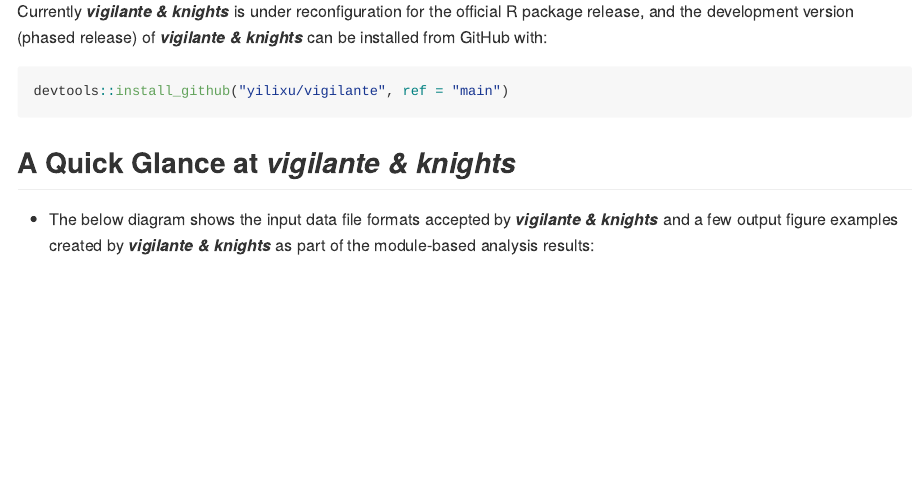
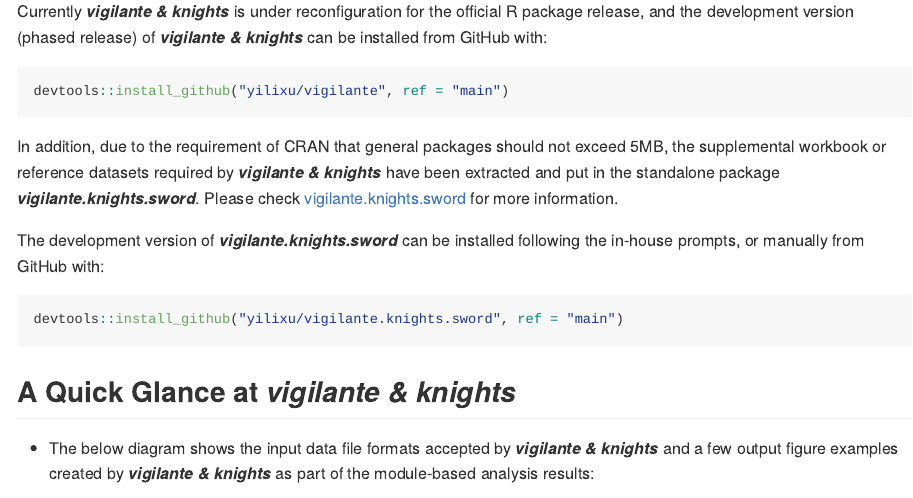
Before and after one commit to yilixu/vigilante, an R Markdown document (README.Rmd): the page in a window 1100 px wide, from 390 px down. Rendered offline with R 4.5, knitr and Pandoc, with nearby package versions.

Commit message:
Updating Supplemental Package

````diff
--- a/README.Rmd
+++ b/README.Rmd
@@ -28,6 +28,14 @@
 devtools::install_github("yilixu/vigilante", ref = "main")
 ```
 
+In addition, due to the requirement of CRAN that general packages should not exceed 5MB, the supplemental workbook or reference datasets required by **_vigilante & knights_** have been extracted and put in the standalone package **_vigilante.knights.sword_**. Please check [vigilante.knights.sword](https://github.com/yilixu/vigilante.knights.sword) for more information.
+
+The development version of **_vigilante.knights.sword_** can be installed following the in-house prompts, or manually from GitHub with:
+
+```{r installation_sword, eval = FALSE}
+devtools::install_github("yilixu/vigilante.knights.sword", ref = "main")
+```
+
 ## A Quick Glance at **_vigilante & knights_**
 
 * The below diagram shows the input data file formats accepted by **_vigilante & knights_** and a few output figure examples created by **_vigilante & knights_** as part of the module-based analysis results:
````
Also changed, not shown: README.md.
